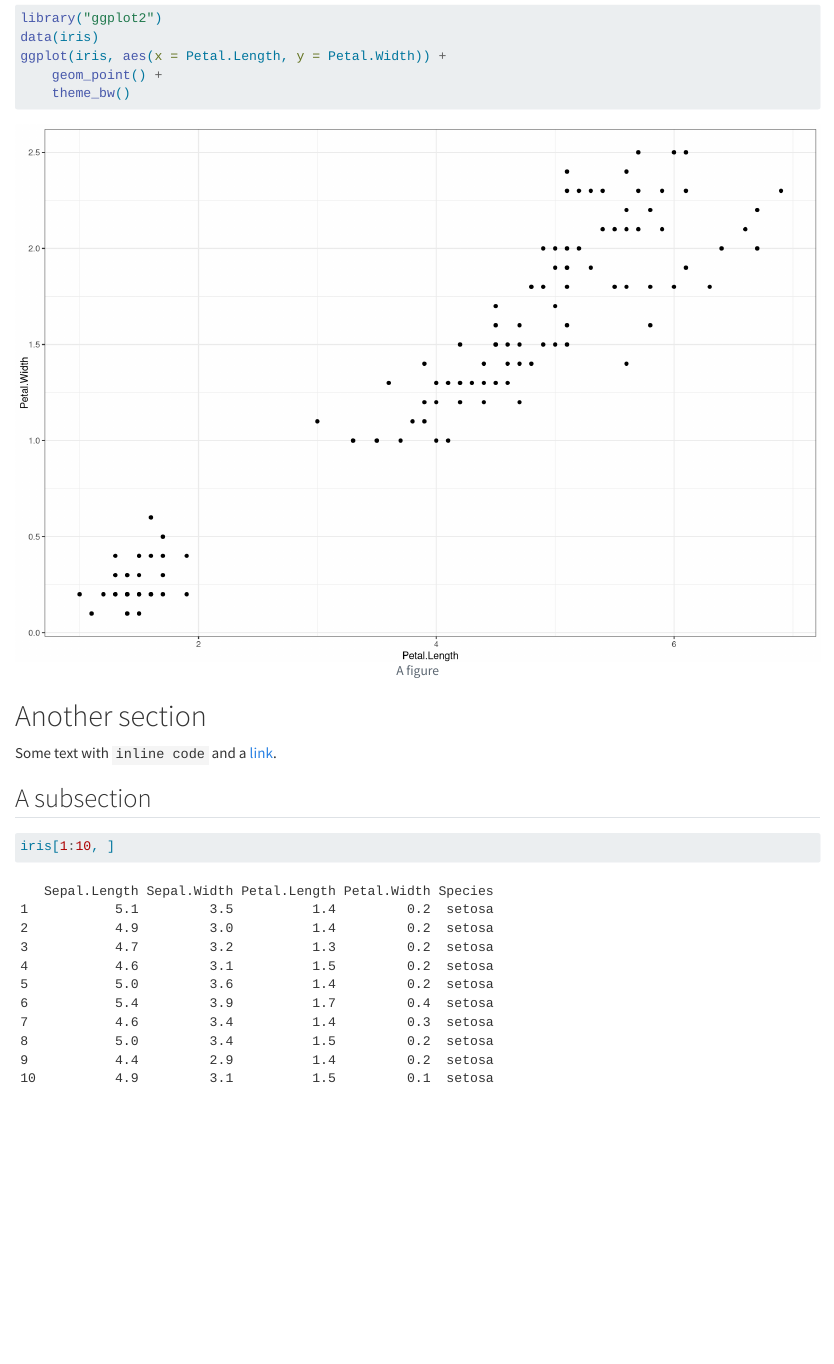
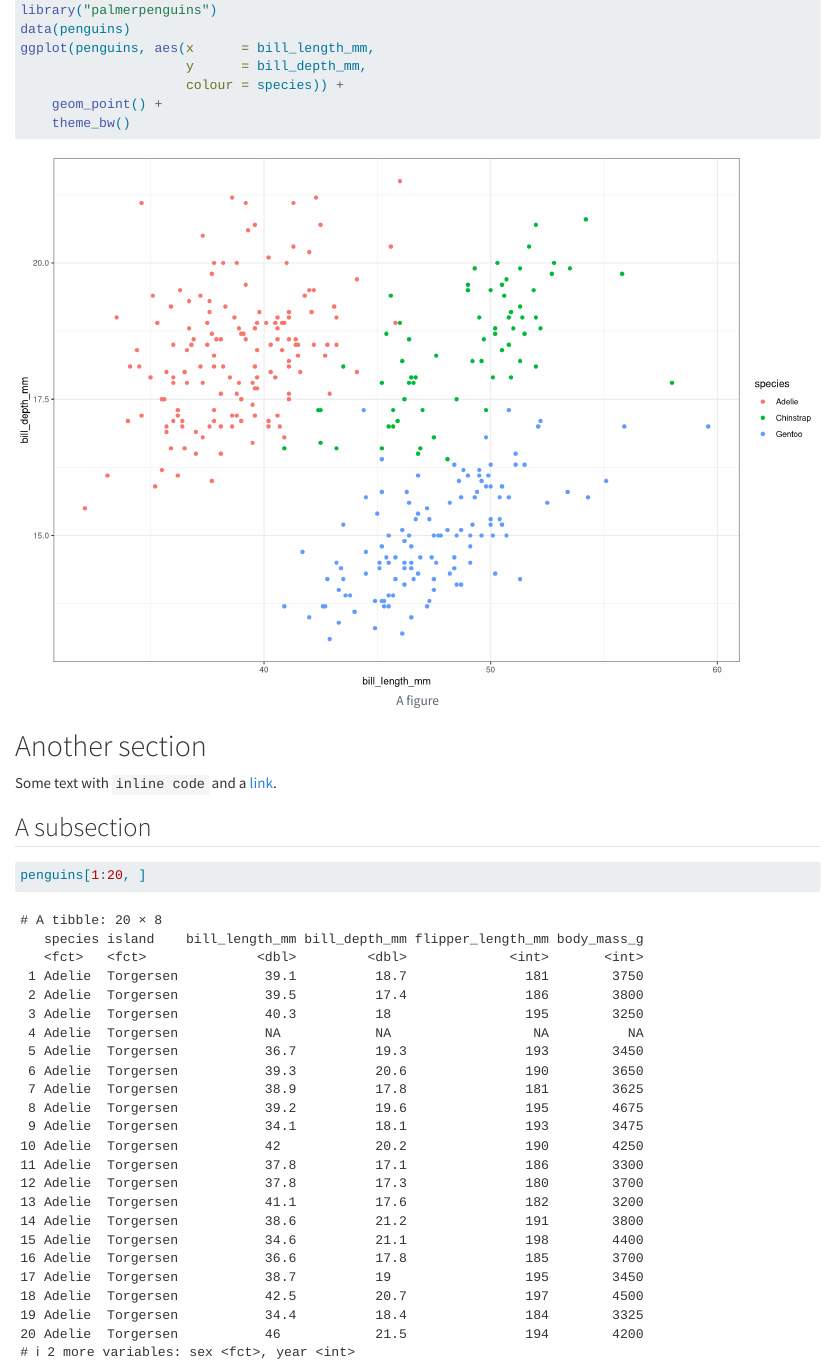
Before and after one commit to NBISweden/nbis-templates-quarto, a Quarto document (template.qmd): the page in a window 1100 px wide, from 240 px down before the commit and from 270 px down after it, so that both start at the same text. Rendered offline with R 4.5, knitr and Pandoc in place of Quarto, with nearby package versions; drawn as R Markdown's standard HTML page in place of the format the file asks for.

Commit message:
Use `palmerpenguins` for examples

````diff
--- a/template.qmd
+++ b/template.qmd
@@ -19,8 +19,11 @@ knitr:
 ```{r}
 #| fig-cap: A figure
 library("ggplot2")
-data(iris)
-ggplot(iris, aes(x = Petal.Length, y = Petal.Width)) +
+library("palmerpenguins")
+data(penguins)
+ggplot(penguins, aes(x      = bill_length_mm,
+                     y      = bill_depth_mm,
+                     colour = species)) +
     geom_point() +
     theme_bw()
 ```
@@ -34,5 +37,5 @@ Some text with `inline code` and a
 
 ```{r}
 #| tbl-cap: A table
-iris[1:10, ]
+penguins[1:20, ]
 ```
````
